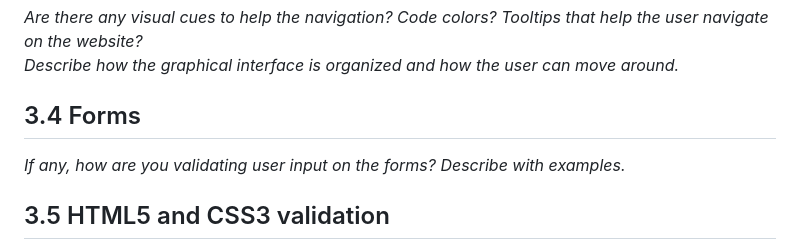
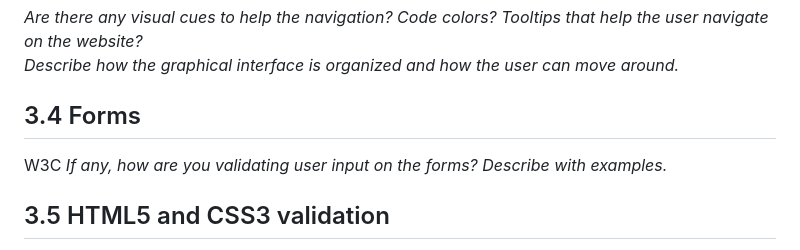
Before and after one commit to inf24tig01/EnsinoProfissional_Academico, a Markdown page: doc/c3.md, the part around the change. Rendered like a GitHub page.

Commit message:
mudança para dar trigger a deploy

```diff
--- a/doc/c3.md
+++ b/doc/c3.md
@@ -54,7 +54,7 @@ _Are there any visual cues to help the navigation? Code colors? Tooltips that he
 _Describe how the graphical interface is organized and how the user can move around._
 
 ## 3.4 Forms
-
+W3C
 _If any, how are you validating user input on the forms?_
 _Describe with examples._
 
```
